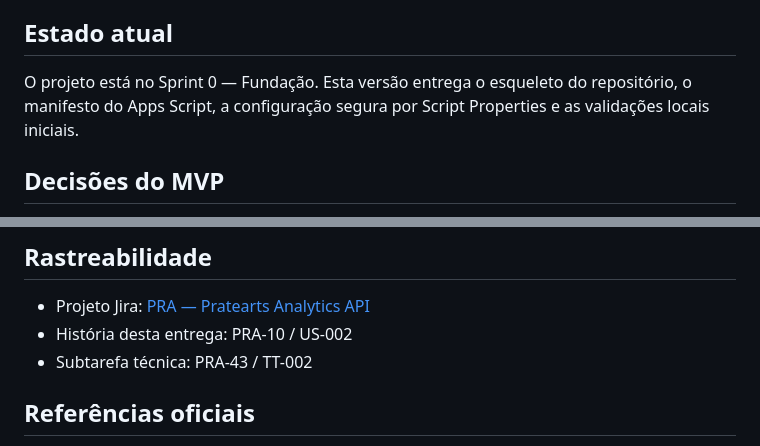
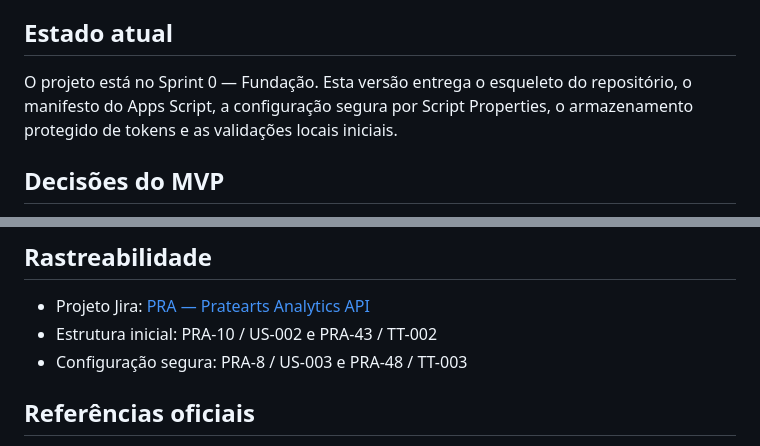
Before and after one commit to Kaisonwoo/pratearts-analytics-api, a Markdown page: README.md, 2 parts joined by grey strips. GitHub-like rendering.

Commit message:
docs(PRA-8): atualiza rastreabilidade da entrega

```diff
--- a/README.md
+++ b/README.md
@@ -4,7 +4,7 @@ Integração analítica para transformar dados operacionais do Bling em relatór
 
 ## Estado atual
 
-O projeto está no Sprint 0 — Fundação. Esta versão entrega o esqueleto do repositório, o manifesto do Apps Script, a configuração segura por Script Properties e as validações locais iniciais.
+O projeto está no Sprint 0 — Fundação. Esta versão entrega o esqueleto do repositório, o manifesto do Apps Script, a configuração segura por Script Properties, o armazenamento protegido de tokens e as validações locais iniciais.
 
 ## Decisões do MVP
 
@@ -98,8 +98,8 @@ Esse comando valida a estrutura, o manifesto e padrões comuns de vazamento de s
 ## Rastreabilidade
 
 - Projeto Jira: [PRA — Pratearts Analytics API](https://kaisonwooo.atlassian.net/browse/PRA)
-- História desta entrega: PRA-10 / US-002
-- Subtarefa técnica: PRA-43 / TT-002
+- Estrutura inicial: PRA-10 / US-002 e PRA-43 / TT-002
+- Configuração segura: PRA-8 / US-003 e PRA-48 / TT-003
 
 ## Referências oficiais
 
```
